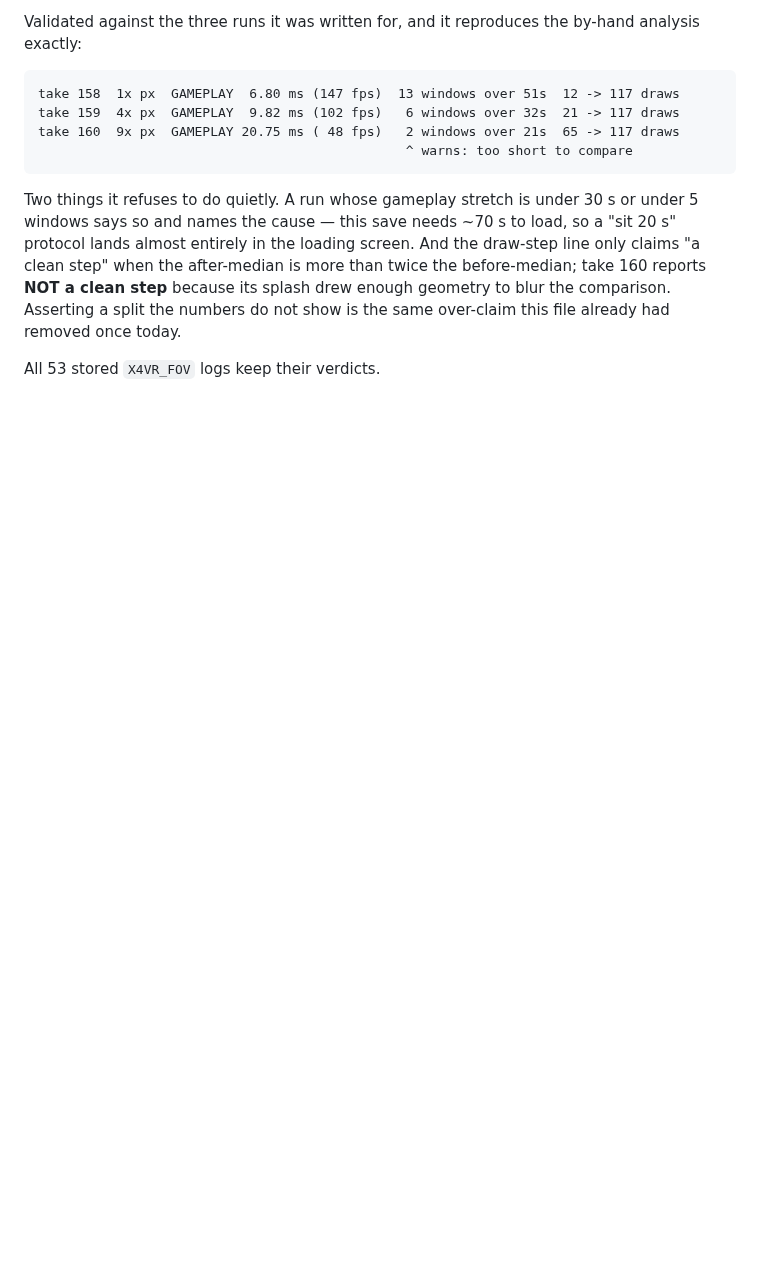
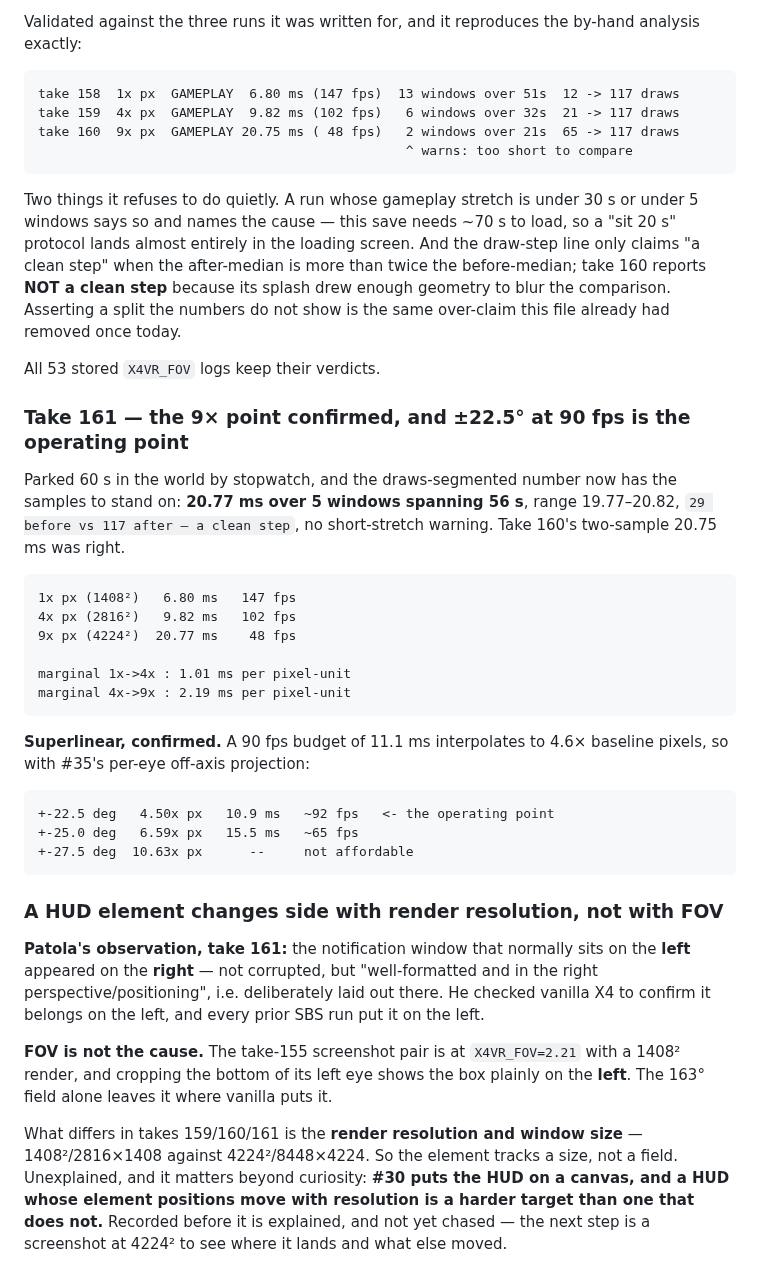
Before and after one commit to Patola/X4VRMOD, a Markdown page: docs/x4-quirks.md, the part around the change. GitHub-like rendering; blank space fills up the shorter version.

Commit message:
#33: 9x confirmed at 20.77 ms over 56s; a HUD element moves with resolution
Take 161 parked 60 s in the world by stopwatch. The draws-segmented
number now has 5 windows over 56 s: 20.77 ms, range 19.77-20.82, clean
draw step, no warning. Take 160's two-sample 20.75 was right.

So 6.80 / 9.82 / 20.77 ms at 1x / 4x / 9x pixels, marginal cost 1.01
then 2.19 ms per unit. 11.1 ms interpolates to 4.6x pixels, putting
+-22.5 deg of yaw at ~92 fps with #35 as the operating point, and
+-27.5 deg out of reach.

Separately, Patola observed the notification window rendering on the
right instead of its usual left, deliberately laid out rather than
corrupted, and confirmed against vanilla that it belongs on the left.
FOV does not explain it: cropping the take-155 screenshot at fov 2.21
with a 1408 render shows the box on the left. What differs in
159/160/161 is render resolution and window size. Recorded unexplained;
it bears on #30, since a HUD that relocates with resolution is a harder
canvas target.

```diff
--- a/docs/x4-quirks.md
+++ b/docs/x4-quirks.md
@@ -1374,3 +1374,43 @@ drew enough geometry to blur the comparison. Asserting a split the numbers do no
 show is the same over-claim this file already had removed once today.
 
 All 53 stored `X4VR_FOV` logs keep their verdicts.
+
+### Take 161 — the 9× point confirmed, and ±22.5° at 90 fps is the operating point
+
+Parked 60 s in the world by stopwatch, and the draws-segmented number now has the
+samples to stand on: **20.77 ms over 5 windows spanning 56 s**, range 19.77–20.82,
+`29 before vs 117 after — a clean step`, no short-stretch warning. Take 160's
+two-sample 20.75 ms was right.
+
+    1x px (1408²)   6.80 ms   147 fps
+    4x px (2816²)   9.82 ms   102 fps
+    9x px (4224²)  20.77 ms    48 fps
+
+    marginal 1x->4x : 1.01 ms per pixel-unit
+    marginal 4x->9x : 2.19 ms per pixel-unit
+
+**Superlinear, confirmed.** A 90 fps budget of 11.1 ms interpolates to 4.6×
+baseline pixels, so with #35's per-eye off-axis projection:
+
+    +-22.5 deg   4.50x px   10.9 ms   ~92 fps   <- the operating point
+    +-25.0 deg   6.59x px   15.5 ms   ~65 fps
+    +-27.5 deg  10.63x px      --     not affordable
+
+### A HUD element changes side with render resolution, not with FOV
+
+**Patola's observation, take 161:** the notification window that normally sits on
+the **left** appeared on the **right** — not corrupted, but "well-formatted and in
+the right perspective/positioning", i.e. deliberately laid out there. He checked
+vanilla X4 to confirm it belongs on the left, and every prior SBS run put it on
+the left.
+
+**FOV is not the cause.** The take-155 screenshot pair is at `X4VR_FOV=2.21` with
+a 1408² render, and cropping the bottom of its left eye shows the box plainly on
+the **left**. The 163° field alone leaves it where vanilla puts it.
+
+What differs in takes 159/160/161 is the **render resolution and window size** —
+1408²/2816×1408 against 4224²/8448×4224. So the element tracks a size, not a
+field. Unexplained, and it matters beyond curiosity: **#30 puts the HUD on a
+canvas, and a HUD whose element positions move with resolution is a harder target
+than one that does not.** Recorded before it is explained, and not yet chased —
+the next step is a screenshot at 4224² to see where it lands and what else moved.
```
